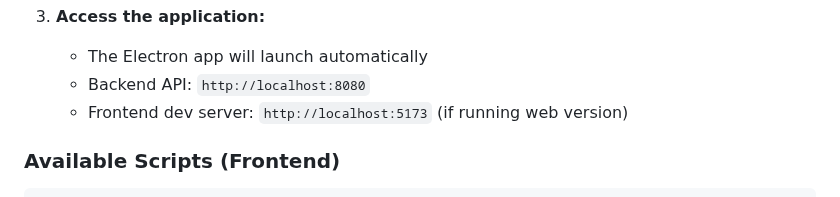
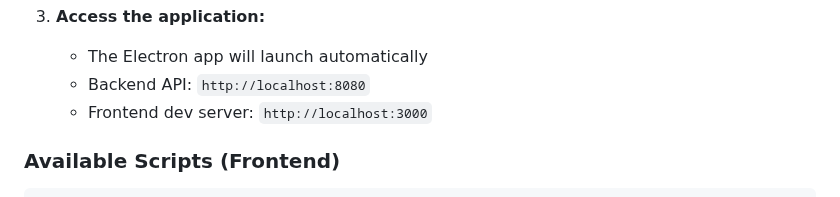
Before and after one commit to giulienw/MindenAirport, a Markdown page: README.md, the part around the change. GitHub-like rendering.

Commit message:
Changed Frontend port in Readme

```diff
--- a/README.md
+++ b/README.md
@@ -161,7 +161,7 @@ The backend server will start on `http://localhost:8080`
 3. **Access the application:**
    - The Electron app will launch automatically
    - Backend API: `http://localhost:8080`
-   - Frontend dev server: `http://localhost:5173` (if running web version)
+   - Frontend dev server: `http://localhost:3000`
 
 ### Available Scripts (Frontend)
 
```
